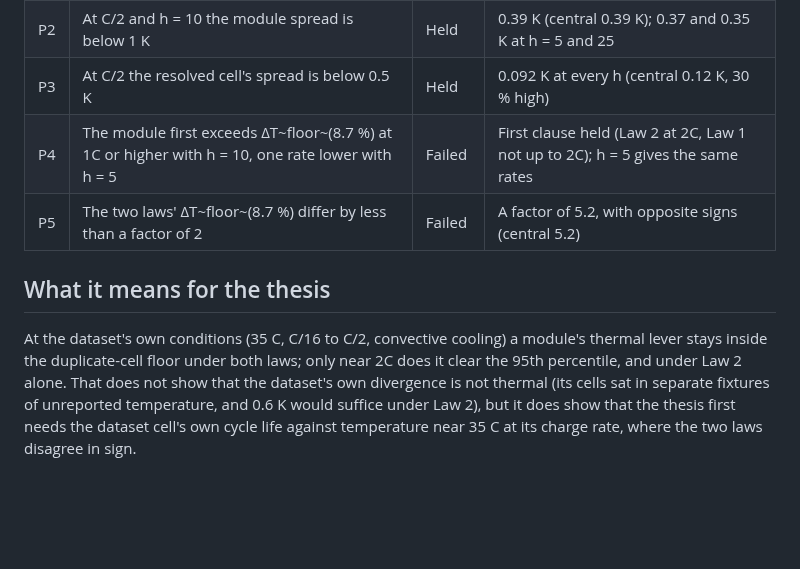
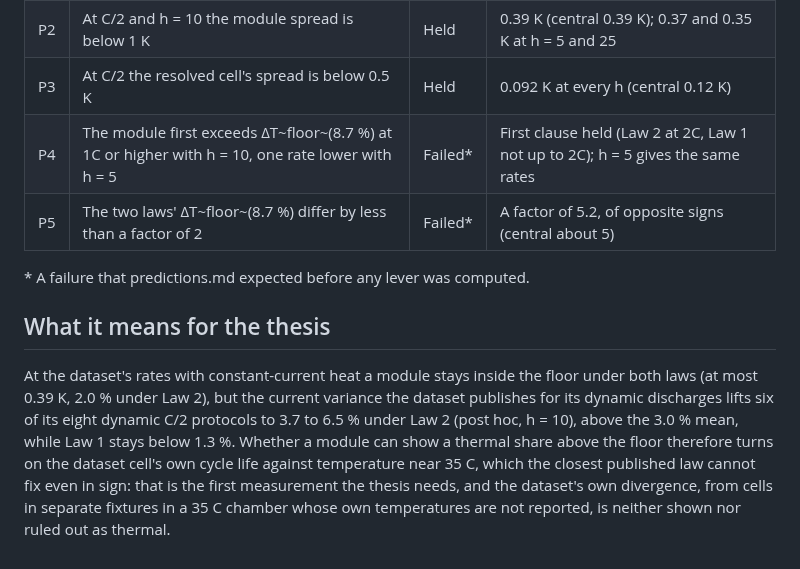
Before and after one commit to siddharth161204-wq/thermal-lever-duplicate-floor, a Markdown page: note/thermal_lever_note.md, the part around one of its changes. Drawn GitHub-style; blank space fills up the shorter version.

```diff
--- a/note/thermal_lever_note.md
+++ b/note/thermal_lever_note.md
@@ -36,8 +36,10 @@ Figure 1. (a) The temperature difference each law needs against the floor f; flo
 | P2 | At C/2 and h = 10 the module spread is below 1 K | Held | 0.39 K (central 0.39 K); 0.37 and 0.35 K at h = 5 and 25 |
-| P3 | At C/2 the resolved cell's spread is below 0.5 K | Held | 0.092 K at every h (central 0.12 K, 30 % high) |
-| P4 | The module first exceeds ΔT~floor~(8.7 %) at 1C or higher with h = 10, one rate lower with h = 5 | Failed | First clause held (Law 2 at 2C, Law 1 not up to 2C); h = 5 gives the same rates |
-| P5 | The two laws' ΔT~floor~(8.7 %) differ by less than a factor of 2 | Failed | A factor of 5.2, with opposite signs (central 5.2) |
+| P3 | At C/2 the resolved cell's spread is below 0.5 K | Held | 0.092 K at every h (central 0.12 K) |
+| P4 | The module first exceeds ΔT~floor~(8.7 %) at 1C or higher with h = 10, one rate lower with h = 5 | Failed* | First clause held (Law 2 at 2C, Law 1 not up to 2C); h = 5 gives the same rates |
+| P5 | The two laws' ΔT~floor~(8.7 %) differ by less than a factor of 2 | Failed* | A factor of 5.2, of opposite signs (central about 5) |
+
+<p class="credit">&#42; A failure that predictions.md expected before any lever was computed.</p>
 
 ## What it means for the thesis
 
-At the dataset's own conditions (35 C, C/16 to C/2, convective cooling) a module's thermal lever stays inside the duplicate-cell floor under both laws; only near 2C does it clear the 95th percentile, and under Law 2 alone. That does not show that the dataset's own divergence is not thermal (its cells sat in separate fixtures of unreported temperature, and 0.6 K would suffice under Law 2), but it does show that the thesis first needs the dataset cell's own cycle life against temperature near 35 C at its charge rate, where the two laws disagree in sign.
+At the dataset's rates with constant-current heat a module stays inside the floor under both laws (at most 0.39 K, 2.0 % under Law 2), but the current variance the dataset publishes for its dynamic discharges lifts six of its eight dynamic C/2 protocols to 3.7 to 6.5 % under Law 2 (post hoc, h = 10), above the 3.0 % mean, while Law 1 stays below 1.3 %. Whether a module can show a thermal share above the floor therefore turns on the dataset cell's own cycle life against temperature near 35 C, which the closest published law cannot fix even in sign: that is the first measurement the thesis needs, and the dataset's own divergence, from cells in separate fixtures in a 35 C chamber whose own temperatures are not reported, is neither shown nor ruled out as thermal.
```
Also changed, not shown: other parts of note/thermal_lever_note.md (+9 -9 lines), results/thermal_lever_figure.png, 4 other files.
